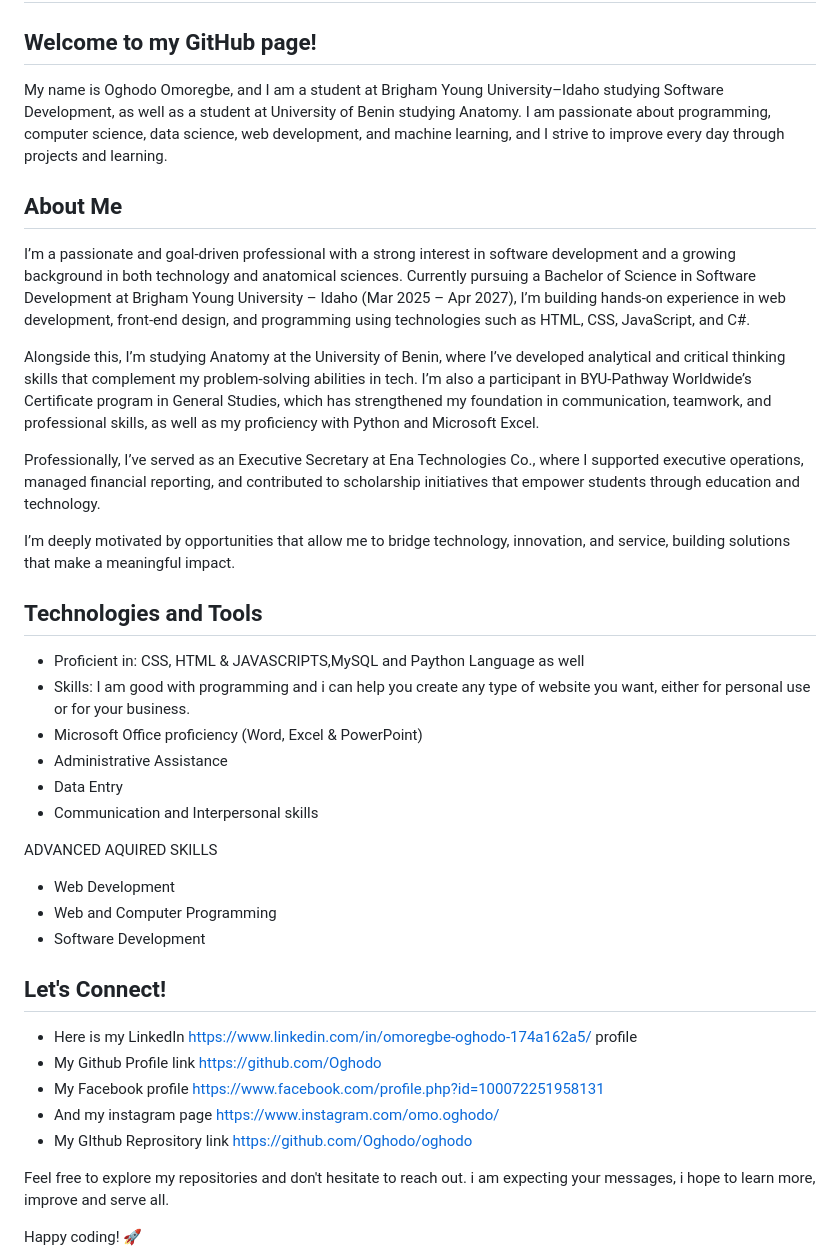
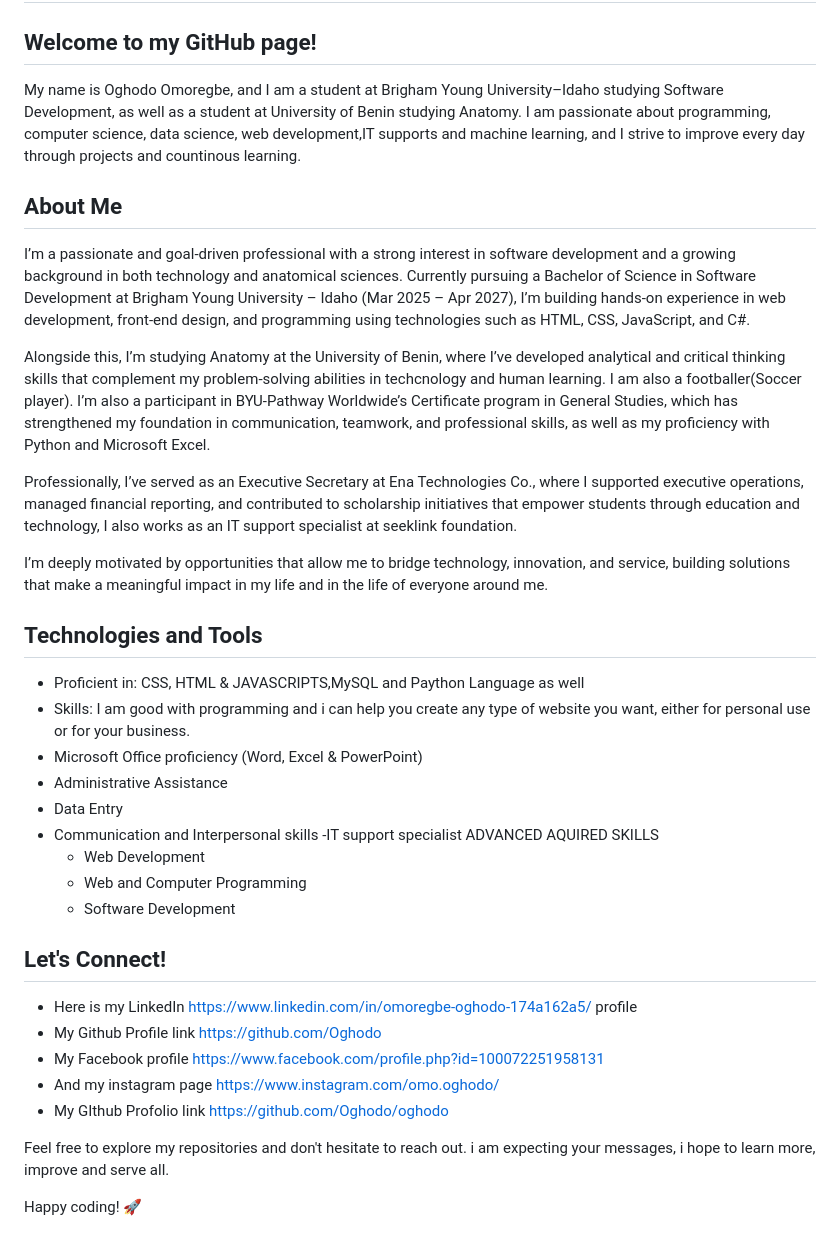
Before and after one commit to Oghodo/oghodo, a Markdown page: README.md, the part around the change. Rendered like a GitHub page.

Commit message:
Revise README with updated details and fixes
Updated personal information and corrected typos in the README.

```diff
--- a/README.md
+++ b/README.md
@@ -2,17 +2,18 @@
 
 ## Welcome to my GitHub page!
 
-My name is Oghodo Omoregbe, and I am a student at Brigham Young University–Idaho studying Software Development, as well as a student at University of Benin studying Anatomy. I am passionate about programming, computer science, data science, web development, and machine learning, and I strive to improve every day through projects and learning.
+My name is Oghodo Omoregbe, and I am a student at Brigham Young University–Idaho studying Software Development, as well as a student at University of Benin studying Anatomy. I am passionate about programming, computer science, data science, web development,IT supports and machine learning, and I strive to improve every day through projects and countinous learning.
 
 ## About Me
 
 I’m a passionate and goal-driven professional with a strong interest in software development and a growing background in both technology and anatomical sciences. Currently pursuing a Bachelor of Science in Software Development at Brigham Young University – Idaho (Mar 2025 – Apr 2027), I’m building hands-on experience in web development, front-end design, and programming using technologies such as HTML, CSS, JavaScript, and C#.
 
-Alongside this, I’m studying Anatomy at the University of Benin, where I’ve developed analytical and critical thinking skills that complement my problem-solving abilities in tech. I’m also a participant in BYU-Pathway Worldwide’s Certificate program in General Studies, which has strengthened my foundation in communication, teamwork, and professional skills, as well as my proficiency with Python and Microsoft Excel.
+Alongside this, I’m studying Anatomy at the University of Benin, where I’ve developed analytical and critical thinking skills that complement my problem-solving abilities in techcnology and human learning. I am also a footballer(Soccer player).
+ I’m also a participant in BYU-Pathway Worldwide’s Certificate program in General Studies, which has strengthened my foundation in communication, teamwork, and professional skills, as well as my proficiency with Python and Microsoft Excel.
 
-Professionally, I’ve served as an Executive Secretary at Ena Technologies Co., where I supported executive operations, managed financial reporting, and contributed to scholarship initiatives that empower students through education and technology.
+Professionally, I’ve served as an Executive Secretary at Ena Technologies Co., where I supported executive operations, managed financial reporting, and contributed to scholarship initiatives that empower students through education and technology, I also works as an IT support specialist at seeklink foundation.
 
-I’m deeply motivated by opportunities that allow me to bridge technology, innovation, and service, building solutions that make a meaningful impact.
+I’m deeply motivated by opportunities that allow me to bridge technology, innovation, and service, building solutions that make a meaningful impact in my life and in the life of everyone around me.
 ## Technologies and Tools
 
 - Proficient in: CSS, HTML & JAVASCRIPTS,MySQL and Paython Language as well
@@ -21,7 +22,7 @@ I’m deeply motivated by opportunities that allow me to bridge technology, inno
 - Administrative Assistance
 - Data Entry
 - Communication and Interpersonal skills
-
+-IT support specialist
  ADVANCED AQUIRED SKILLS
   - Web Development
   - Web and Computer Programming
@@ -33,7 +34,7 @@ I’m deeply motivated by opportunities that allow me to bridge technology, inno
 - My Github Profile link https://github.com/Oghodo
 - My Facebook profile https://www.facebook.com/profile.php?id=100072251958131
 - And my instagram page https://www.instagram.com/omo.oghodo/
-- My GIthub Reprository link https://github.com/Oghodo/oghodo
+- My GIthub Profolio link https://github.com/Oghodo/oghodo
 
 Feel free to explore my repositories and don't hesitate to reach out.
 i am expecting your messages, i hope to learn more, improve and serve all.
```
